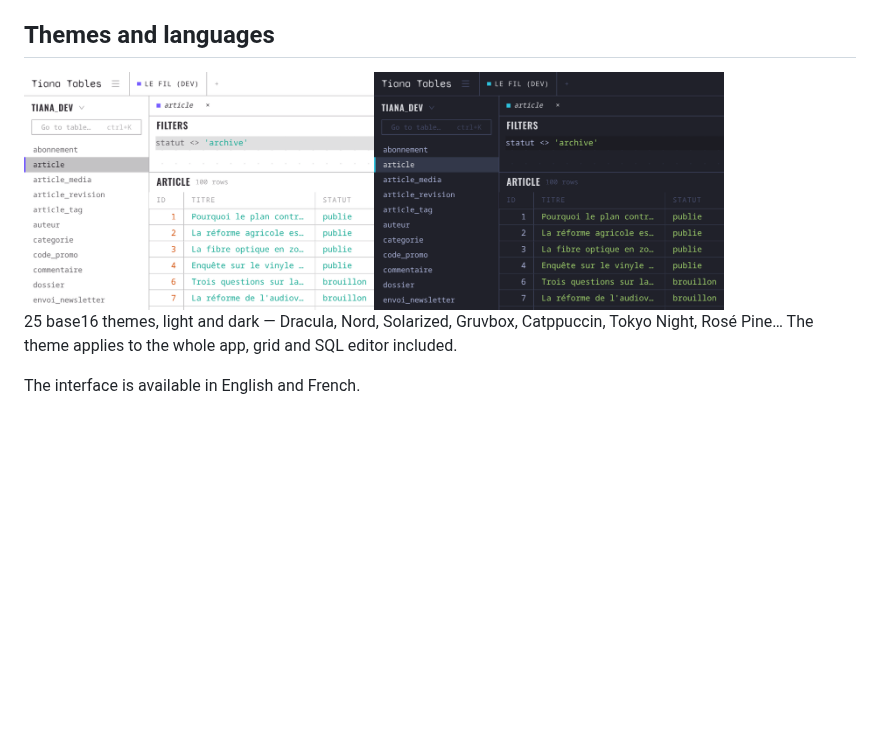
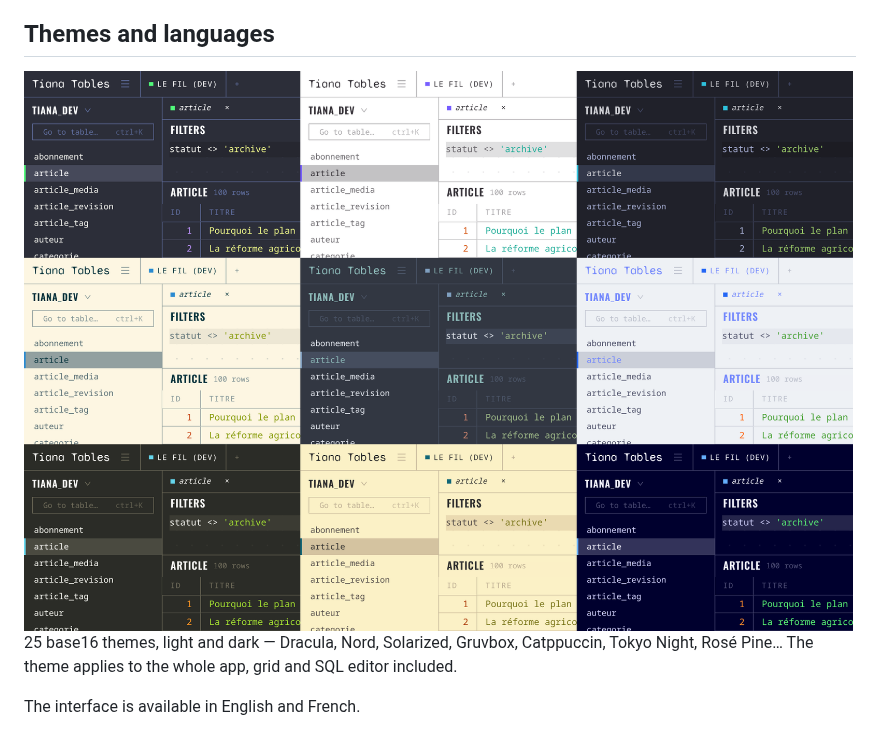
Before and after one commit to jdeniau/tiana-tables, a Markdown page: README.md, the part around the change. Drawn GitHub-style; pictures changed too: docs/screenshots/themes.png; blank space fills up the shorter version.

Commit message:
Use 9 theme instead of 2

```diff
--- a/README.md
+++ b/README.md
@@ -79,7 +79,7 @@ purpose: a chart of a partial result is a lie.
 
 ## Themes and languages
 
-<img src="docs/screenshots/themes.png" alt="The app in Unikitty Light and Tokyo Night Dark" width="700" />
+<img src="docs/screenshots/themes.png" alt="The app in nine themes, five dark and four light" width="900" />
 
 25 base16 themes, light and dark — Dracula, Nord, Solarized, Gruvbox,
 Catppuccin, Tokyo Night, Rosé Pine… The theme applies to the whole app, grid and
```
Also changed, not shown: docs/screenshots/SHOTLIST.md (+6 -6 lines), docs/screenshots/chart.png, docs/screenshots/hero.png, 1 other file.
